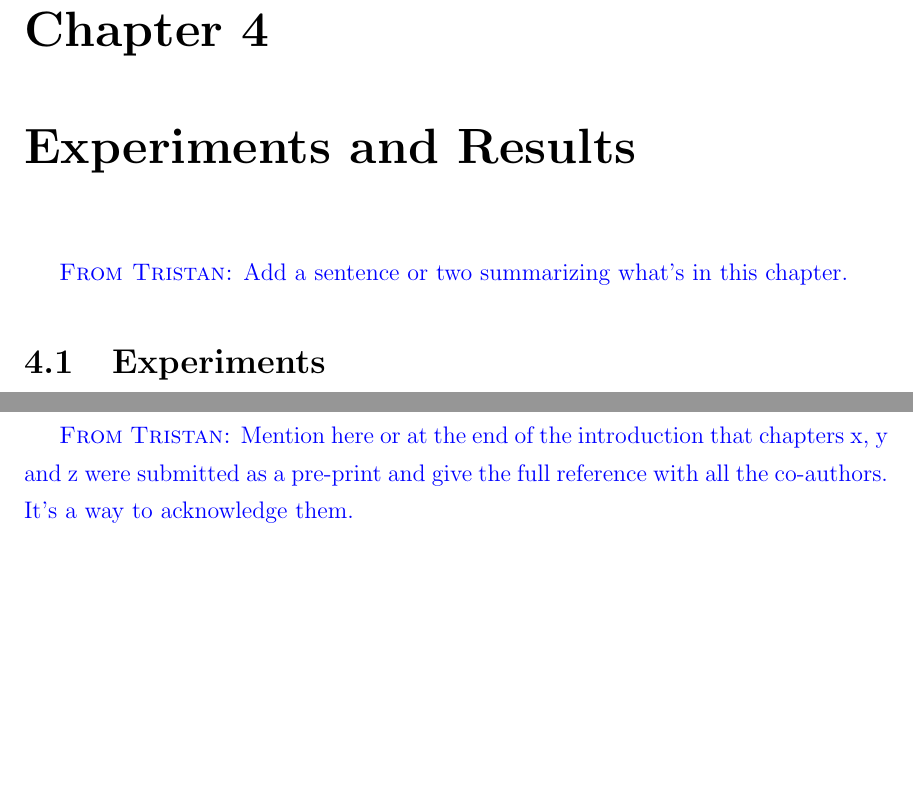
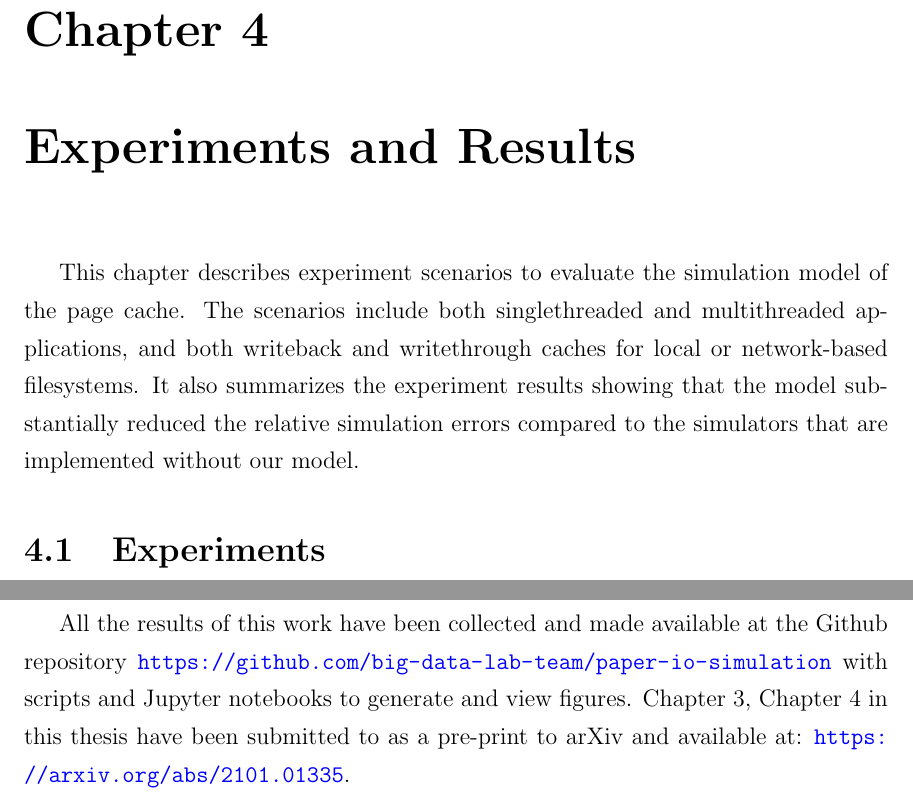
Before and after one commit to dohoangdzung/thesis-pagecache-sim, a LaTeX thesis (cuthesis.tex, which reads chapters/chapter4/chapter4.tex, chapters/chapter5/chapter5.tex): two parts of pages 40 and 53 of 59, joined at a grey line, cut so that both start at the same text, the shorter picture padded with empty space. Compiled offline with pdfLaTeX.

Commit message:
Update text

```diff
--- a/chapters/chapter4/chapter4.tex
+++ b/chapters/chapter4/chapter4.tex
@@ -1,7 +1,13 @@
 \chapter{Experiments and Results}
 \label{experiment}
 
-\TG{Add a sentence or two summarizing what's in this chapter.}
+This chapter describes experiment scenarios to evaluate the simulation model
+of the page cache. The scenarios include both singlethreaded and
+multithreaded applications, and both writeback and writethrough caches for
+local or network-based filesystems.
+It also summarizes the experiment results showing that the model
+substantially reduced the relative simulation errors compared to the
+simulators that are implemented without our model.
 
 \section{Experiments}
 
--- a/chapters/chapter5/chapter5.tex
+++ b/chapters/chapter5/chapter5.tex
@@ -37,5 +37,9 @@ as they directly affect page cache content.
 % Simulation results could be made even more accurate by a deeper
 % investigation of page cache flushing and eviction order.
 
-\TG{Mention here or at the end of the introduction that chapters x, y and z were submitted as a pre-print and give the full reference with all the co-authors.
-It's a way to acknowledge them.}
+All the results of this work have been collected and made available at the Github repository
+\url{https://github.com/big-data-lab-team/paper-io-simulation}
+with scripts and Jupyter notebooks to generate and view figures.
+Chapter~\ref{method}, Chapter~\ref{experiment} in this thesis have been
+submitted to as a pre-print to arXiv and available at:
+\url{https://arxiv.org/abs/2101.01335}.
```
Also changed, not shown: bibfile.bib (+13 -0 lines), chapters/chapter1/chapter1.tex (+2 -1 lines), chapters/chapter3/chapter3.tex (+0 -13 lines).
